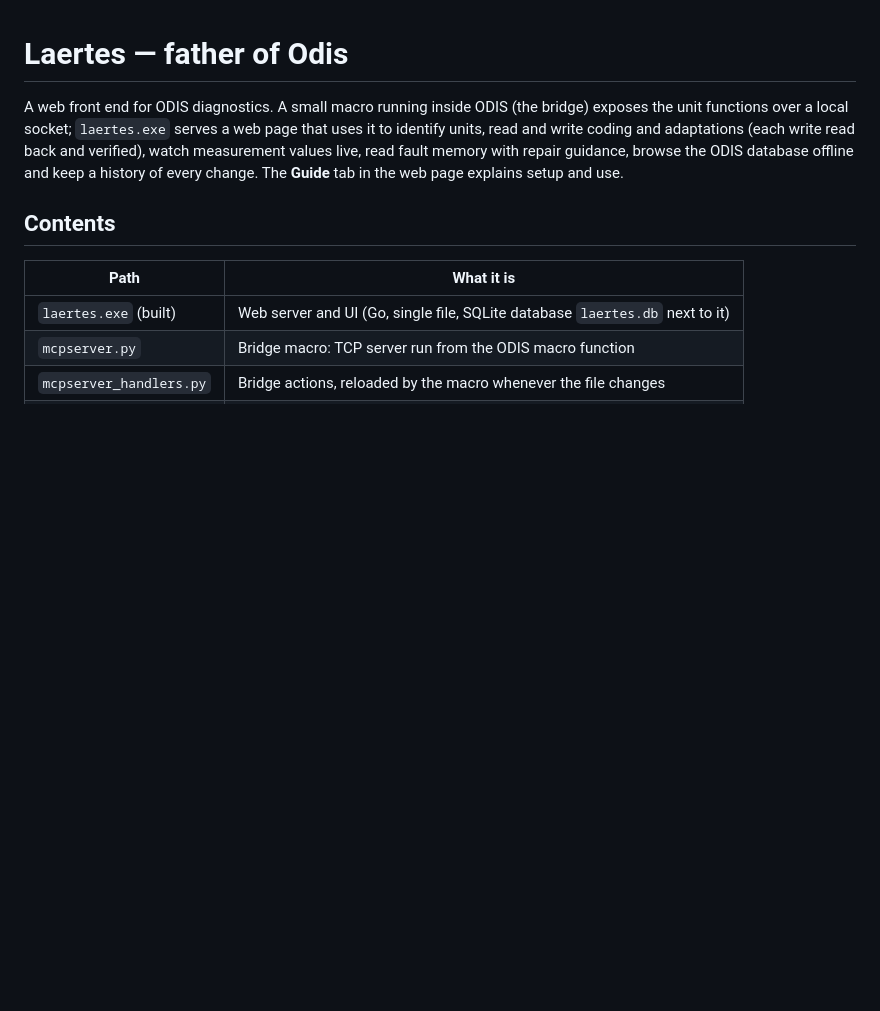
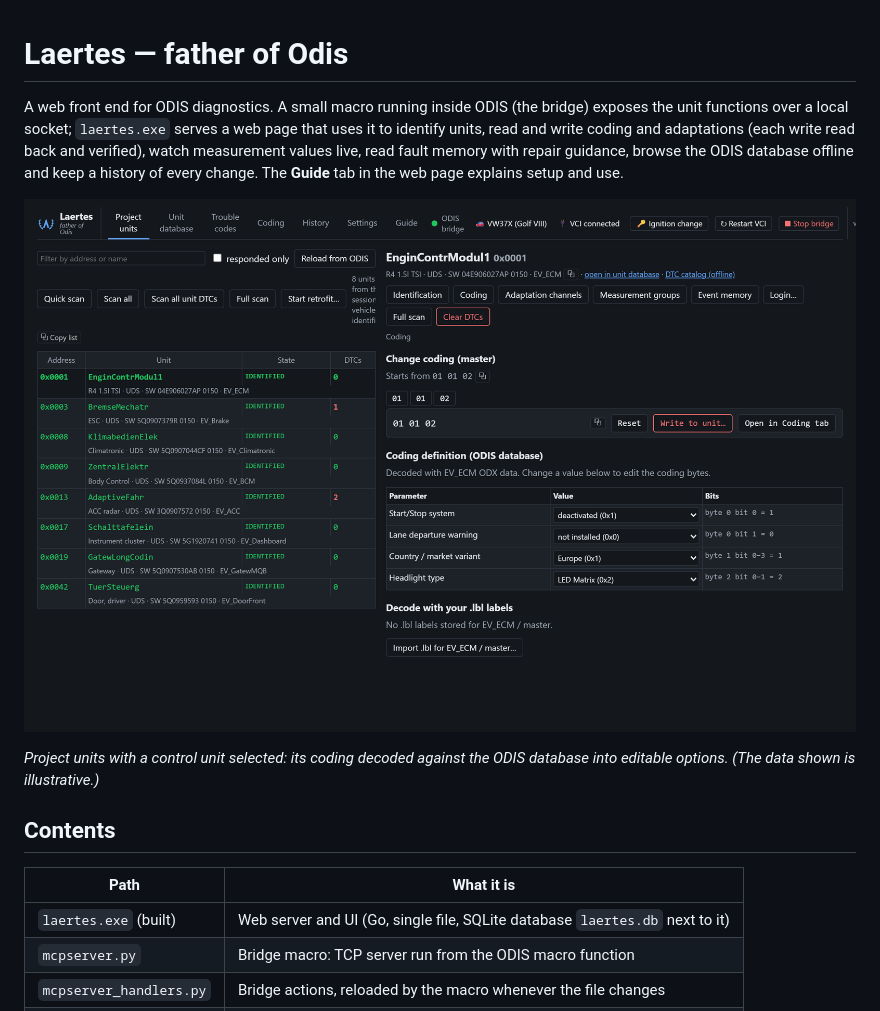
Before and after one commit to Mr-MIBonk/Laertes, a Markdown page: README.md, the part around the change. GitHub-like rendering; pictures changed too: docs/screenshot.png (added); blank space fills up the shorter version.

Commit message:
Add a screenshot to the README

```diff
--- a/README.md
+++ b/README.md
@@ -5,6 +5,11 @@ unit functions over a local socket; `laertes.exe` serves a web page that uses it
 read and write coding and adaptations (each write read back and verified), watch measurement values
 live, read fault memory with repair guidance, browse the ODIS database offline and keep a history of
 every change. The **Guide** tab in the web page explains setup and use.
+
+![Laertes — Project units with a unit's coding decoded from the ODIS database](docs/screenshot.png)
+
+*Project units with a control unit selected: its coding decoded against the ODIS database into
+editable options. (The data shown is illustrative.)*
 
 ## Contents
 
```
